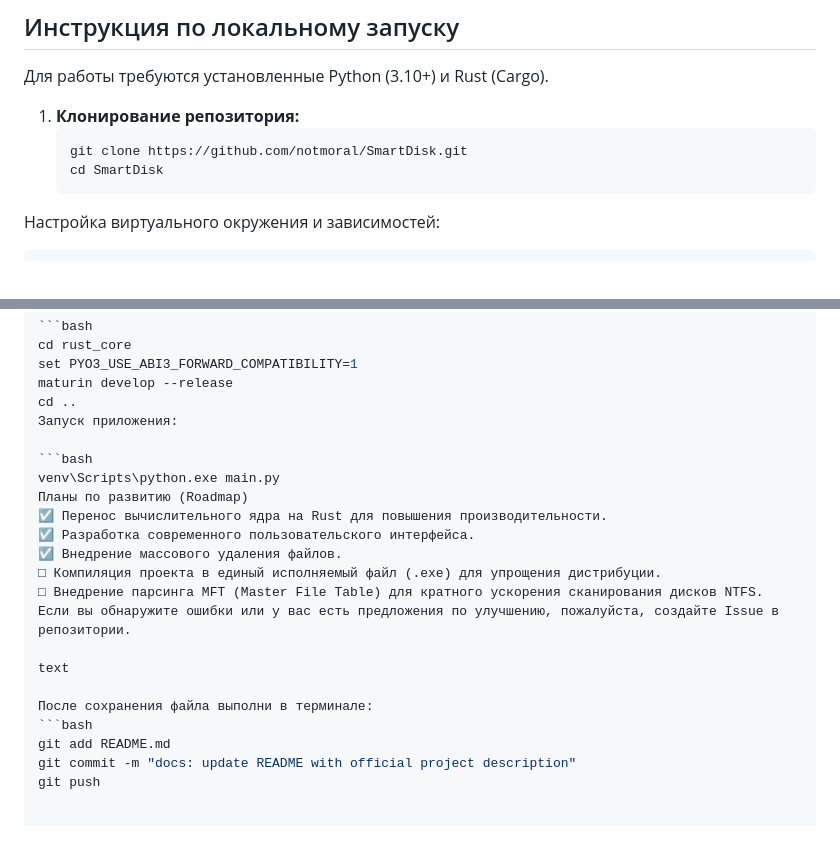
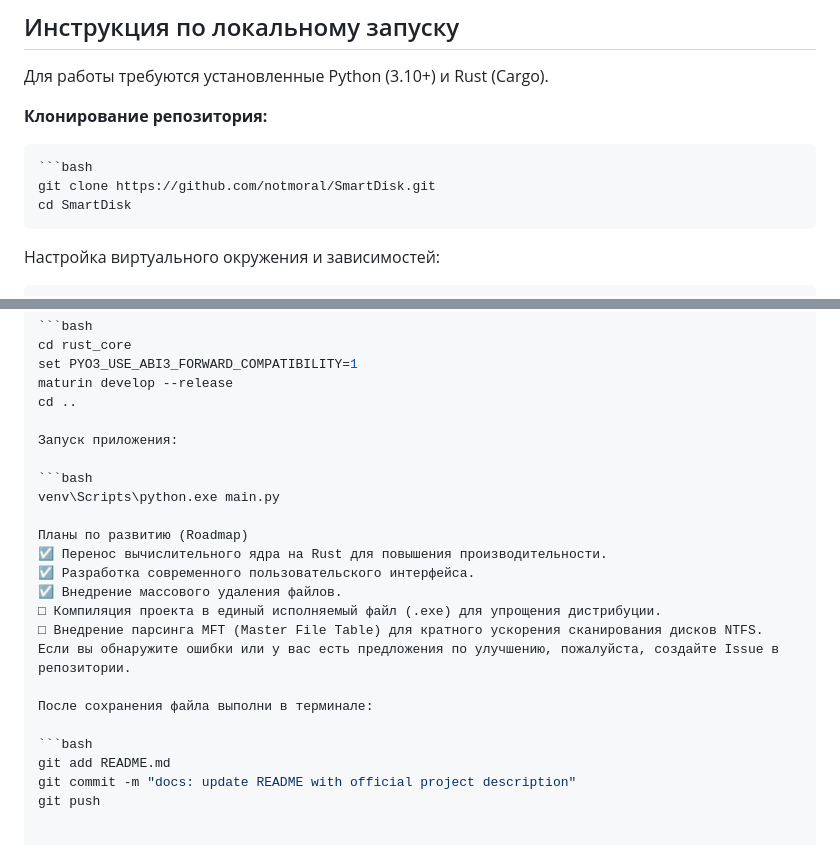
Before and after one commit to notmoral/SmartDisk, a Markdown page: README.md, 2 parts joined by grey strips. Rendered like a GitHub page.

````diff
--- a/README.md
+++ b/README.md
@@ -23,10 +23,12 @@
 
 Для работы требуются установленные Python (3.10+) и Rust (Cargo).
 
-1.  **Клонирование репозитория:**
+**Клонирование репозитория:**
+
     ```bash
     git clone https://github.com/notmoral/SmartDisk.git
     cd SmartDisk
+
 Настройка виртуального окружения и зависимостей:
 
 ```bash
@@ -42,10 +44,12 @@ cd rust_core
 set PYO3_USE_ABI3_FORWARD_COMPATIBILITY=1
 maturin develop --release
 cd ..
+
 Запуск приложения:
 
 ```bash
 venv\Scripts\python.exe main.py
+
 Планы по развитию (Roadmap)
 ☑ Перенос вычислительного ядра на Rust для повышения производительности.
 ☑ Разработка современного пользовательского интерфейса.
@@ -54,9 +58,8 @@ venv\Scripts\python.exe main.py
 □ Внедрение парсинга MFT (Master File Table) для кратного ускорения сканирования дисков NTFS.
 Если вы обнаружите ошибки или у вас есть предложения по улучшению, пожалуйста, создайте Issue в репозитории.
 
-text
+После сохранения файла выполни в терминале:
 
-После сохранения файла выполни в терминале:
 ```bash
 git add README.md
 git commit -m "docs: update README with official project description"
````
